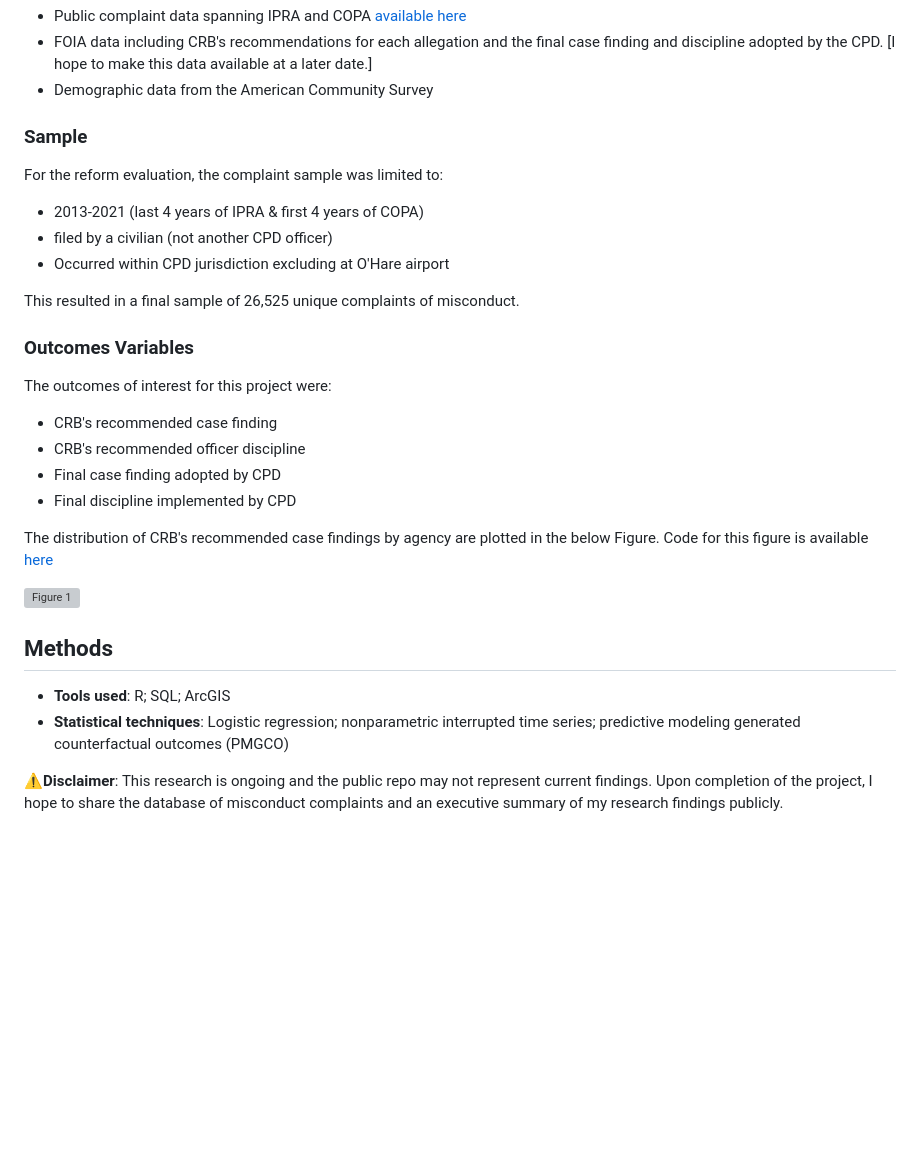
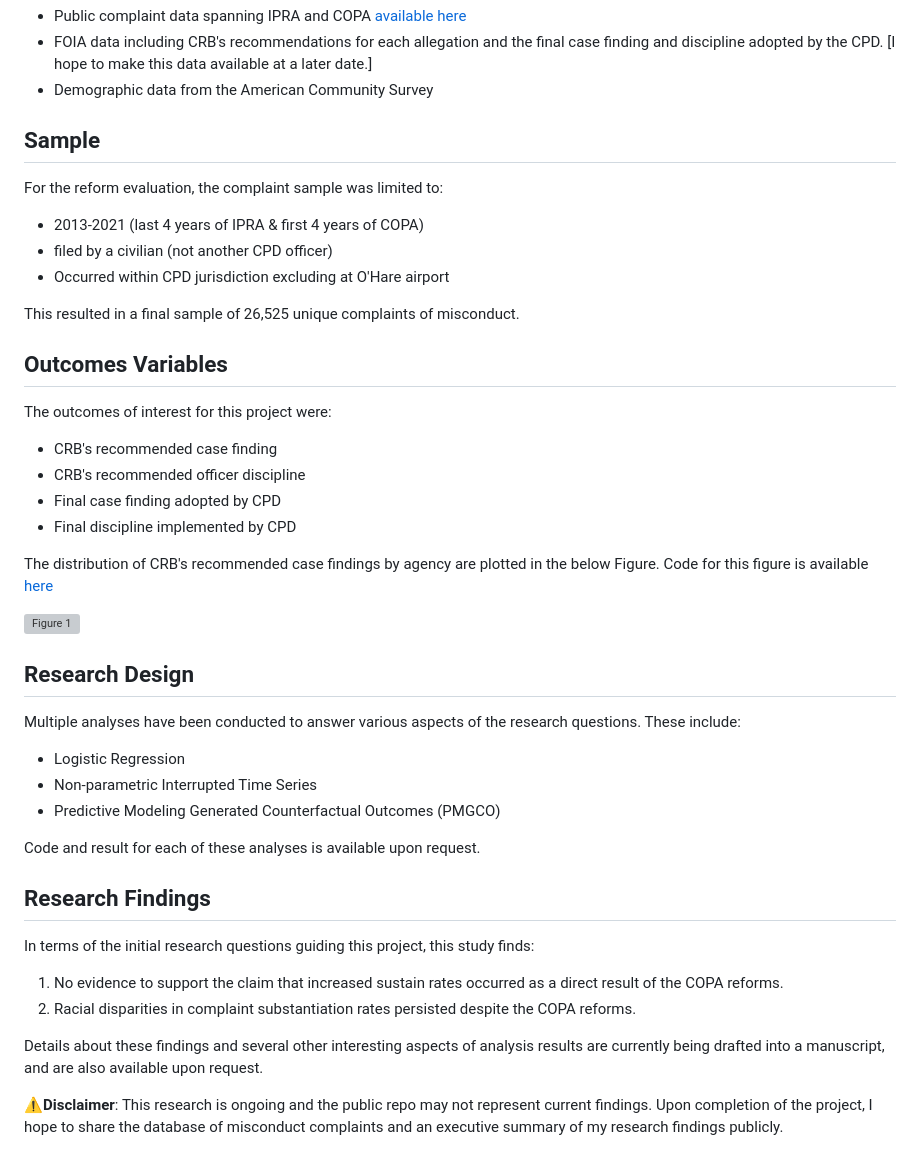
Before and after one commit to m-shames/portfolio, a Markdown page: projects/police-oversight/README.md, the part around the change printed below. Rendered like a GitHub page; blank space fills up the shorter version; grey boxes are pictures that could not be loaded.

Commit message:
Add findings summary

```diff
--- a/projects/police-oversight/README.md
+++ b/projects/police-oversight/README.md
@@ -29,7 +29,7 @@ created using three data sources:
 - FOIA data including CRB's recommendations for each allegation and the final case finding and discipline adopted by the CPD. [I hope to make this data available at a later date.]
 - Demographic data from the American Community Survey
 
-### Sample
+## Sample
 For the reform evaluation, the complaint sample was limited to:
 
 - 2013-2021 (last 4 years of IPRA & first 4 years of COPA)
@@ -38,7 +38,7 @@ For the reform evaluation, the complaint sample was limited to:
 
 This resulted in a final sample of 26,525 unique complaints of misconduct.
 
-### Outcomes Variables
+## Outcomes Variables
 The outcomes of interest for this project were:
 
 - CRB's recommended case finding
@@ -51,20 +51,23 @@ Code for this figure is available [here]()
 
 ![Figure 1](https://github.com/m-shames/portfolio/blob/main/projects/police-oversight/2_visualizations/fig_crb_finding.png)
 
-## Methods
-- **Tools used**: R; SQL; ArcGIS
-- **Statistical techniques**: Logistic regression; nonparametric interrupted time series; predictive modeling generated counterfactual outcomes (PMGCO)
+## Research Design
+Multiple analyses have been conducted to answer various aspects of the research questions. These include:
 
-<!--
-## Key Findings
-1-2 sentences on what you found
+- Logistic Regression
+- Non-parametric Interrupted Time Series
+- Predictive Modeling Generated Counterfactual Outcomes (PMGCO)
 
-## Code
-See [analysis.R](./analysis.R) for full code
+Code and result for each of these analyses is available upon request.
 
-## Visualizations
-![Description](./outputs/figure1.png)
--->
+## Research Findings
+In terms of the initial research questions guiding this project, this study finds:
+
+1. No evidence to support the claim that increased sustain rates occurred as a direct result of the COPA reforms.
+2. Racial disparities in complaint substantiation rates persisted despite the COPA reforms.
+
+Details about these findings and several other interesting aspects of analysis
+results are currently being drafted into a manuscript, and are also available upon request.
 
 **⚠️Disclaimer**: This research is ongoing and the public repo may not represent current findings.
 Upon completion of the project, I hope to share the database of misconduct complaints and an executive summary of my research findings publicly.
```
Also changed, not shown: other parts of projects/police-oversight/README.md (+1 -1 lines).
